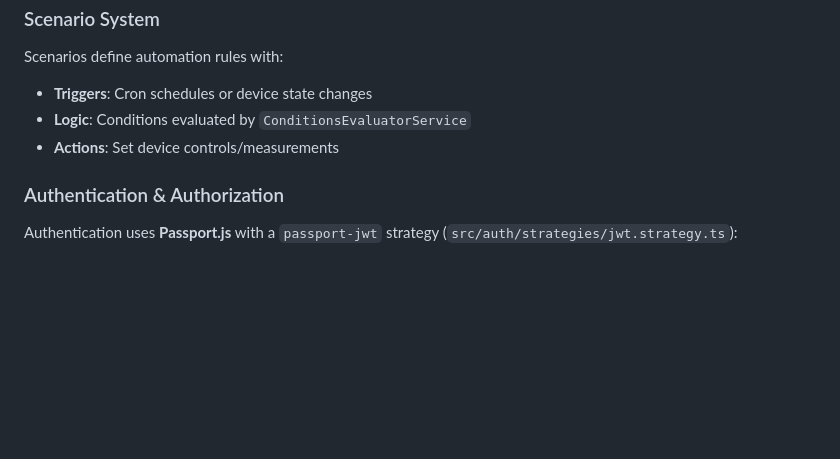
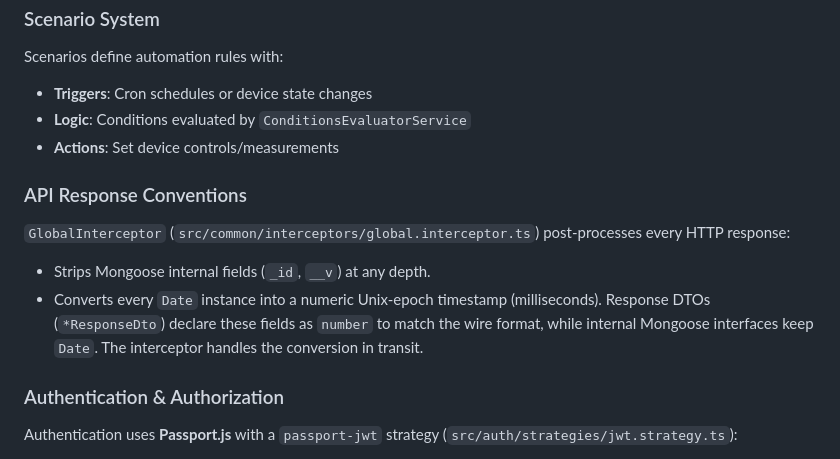
Before and after one commit to IlyaMatsuev/MyHomeHub, a Markdown page: CLAUDE.md, the part around the change. Drawn GitHub-style; blank space fills up the shorter version.

Commit message:
[yaroslayw] docs(claude): document response interceptor timestamp conversion

```diff
--- a/CLAUDE.md
+++ b/CLAUDE.md
@@ -97,6 +97,13 @@ Scenarios define automation rules with:
 - **Logic**: Conditions evaluated by `ConditionsEvaluatorService`
 - **Actions**: Set device controls/measurements
 
+### API Response Conventions
+
+`GlobalInterceptor` (`src/common/interceptors/global.interceptor.ts`) post-processes every HTTP response:
+
+- Strips Mongoose internal fields (`_id`, `__v`) at any depth.
+- Converts every `Date` instance into a numeric Unix-epoch timestamp (milliseconds). Response DTOs (`*ResponseDto`) declare these fields as `number` to match the wire format, while internal Mongoose interfaces keep `Date`. The interceptor handles the conversion in transit.
+
 ### Authentication & Authorization
 
 Authentication uses **Passport.js** with a `passport-jwt` strategy (`src/auth/strategies/jwt.strategy.ts`):
```
